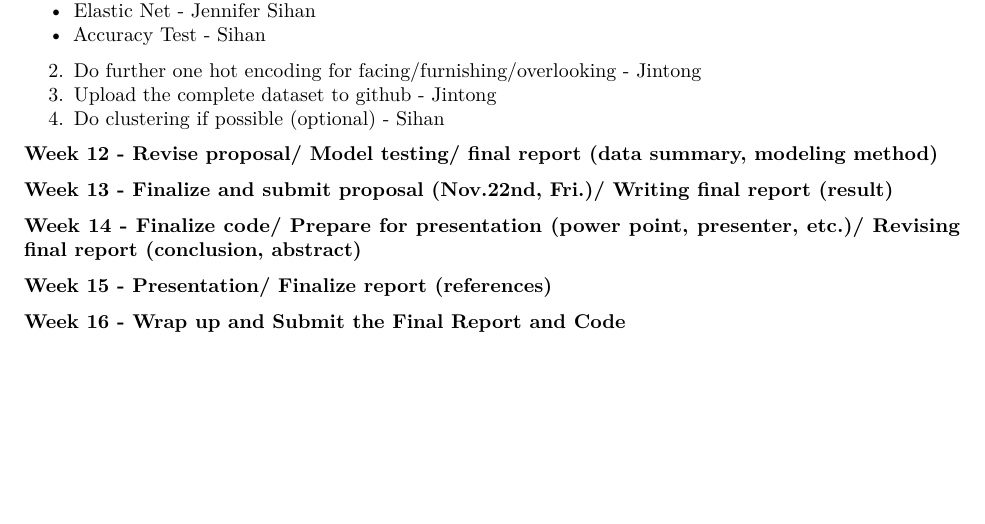
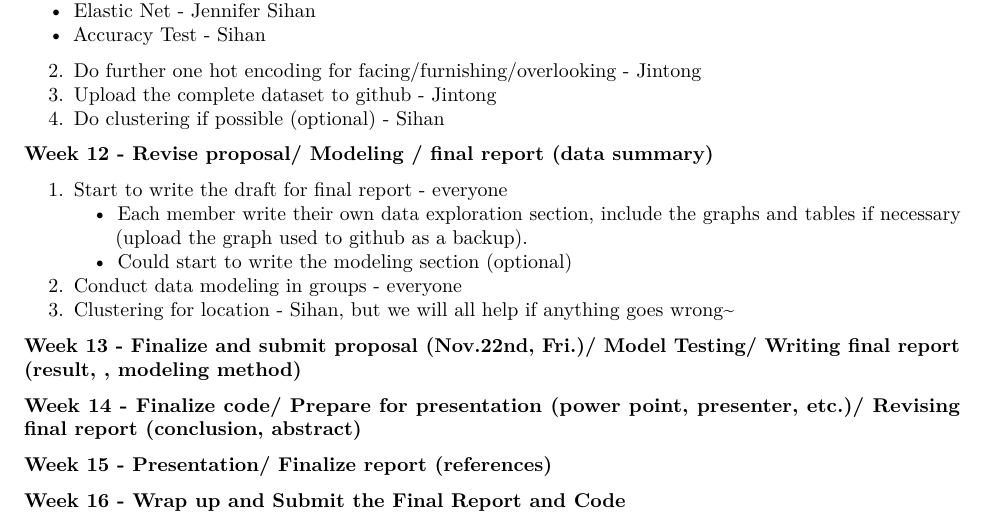
Before and after one commit to jinhong380/BIOSTAT625, an R Markdown document (Schedule.Rmd): part of page 3 of 3, cut so that both start at the same text, the shorter picture padded with empty space. Rendered offline with R 4.5, knitr and Pandoc, then LaTeX, with nearby package versions.

Commit message:
Update Schedule.Rmd

```diff
--- a/Schedule.Rmd
+++ b/Schedule.Rmd
@@ -171,11 +171,19 @@ Data modeling**
 3.  Upload the complete dataset to github - Jintong
 4.  Do clustering if possible (optional) - Sihan
 
-**Week 12 - Revise proposal/ Model testing/ final report (data summary,
-modeling method)**
+**Week 12 - Revise proposal/ Modeling / final report (data summary)**
 
-**Week 13 - Finalize and submit proposal (Nov.22nd, Fri.)/ Writing final
-report (result)**
+1.  Start to write the draft for final report - everyone
+    -   Each member write their own data exploration section, include
+        the graphs and tables if necessary (upload the graph used to
+        github as a backup).
+    -   Could start to write the modeling section (optional)
+2.  Conduct data modeling in groups - everyone
+3.  Clustering for location - Sihan, but we will all help if anything
+    goes wrong\~
+
+**Week 13 - Finalize and submit proposal (Nov.22nd, Fri.)/ Model
+Testing/ Writing final report (result, , modeling method)**
 
 **Week 14 - Finalize code/ Prepare for presentation (power point,
 presenter, etc.)/ Revising final report (conclusion, abstract)**
```
